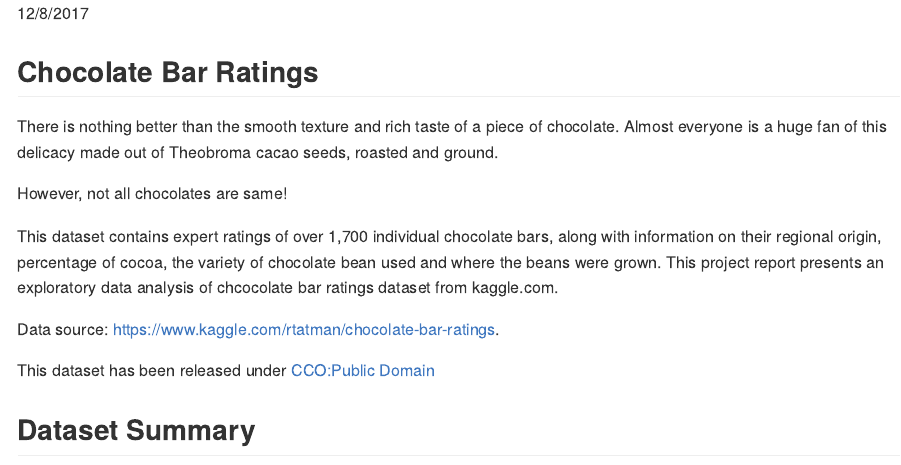
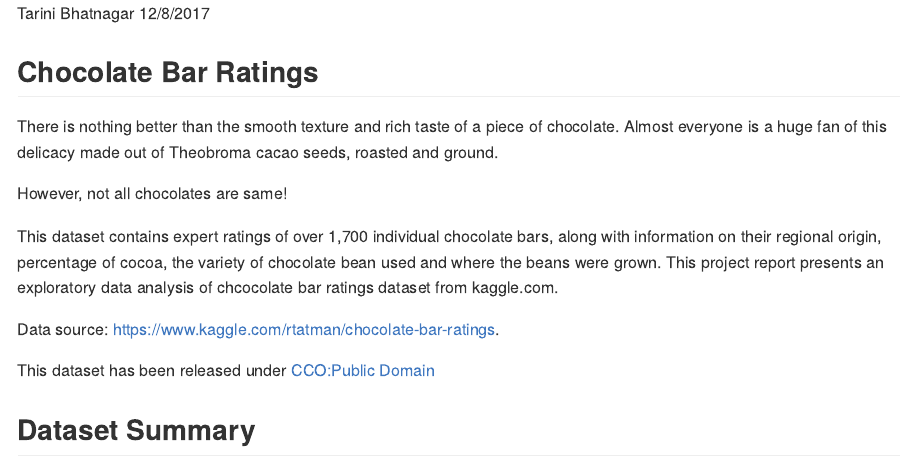
Before and after one commit to tarinib/Chocolate_Bar_Ratings, an R Markdown document (src/Create_Report.Rmd): the page in a window 1100 px wide, from its top. Rendered offline with R 4.5, knitr and Pandoc, with nearby package versions; some code elsewhere in the file could not run offline.

Commit message:
added author to scripts

````diff
--- a/src/Create_Report.Rmd
+++ b/src/Create_Report.Rmd
@@ -1,6 +1,7 @@
 ---
 date: "12/8/2017"
 output: github_document
+author: Tarini Bhatnagar
 ---
 
 ```{r setup, include=FALSE}
````
Also changed, not shown: src/Analysis.R (+1 -0 lines), src/Clean.R (+1 -0 lines), src/Plots.R (+1 -0 lines), README.md.
